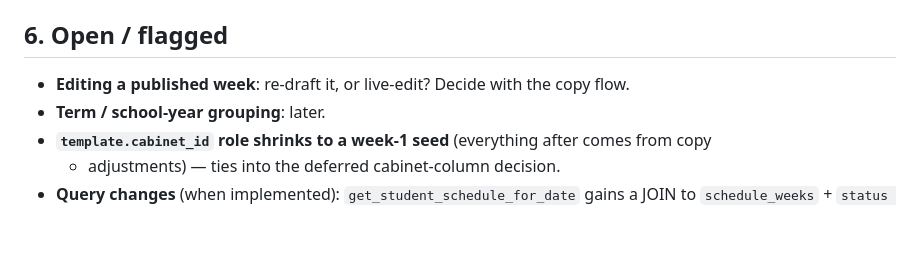
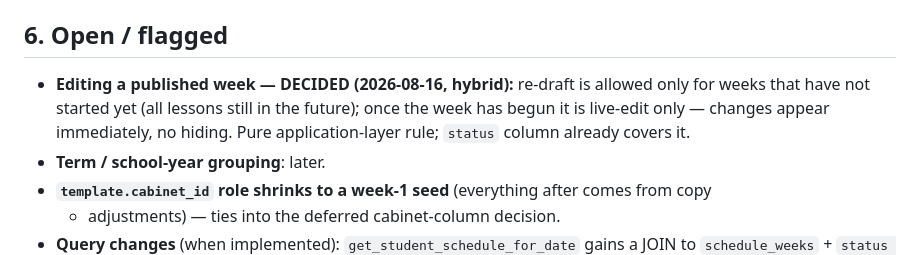
Before and after one commit to eduhub179/EduHub179, a Markdown page: docs/SCHEDULE.en.md, the part around the change. Drawn GitHub-style; blank space fills up the shorter version.

Commit message:
docs: decide published-week editing (hybrid: re-draft before start, live-edit after)

```diff
--- a/docs/SCHEDULE.en.md
+++ b/docs/SCHEDULE.en.md
@@ -86,7 +86,10 @@ For every active template, create an instance for the target week
 
 ## 6. Open / flagged
 
-- **Editing a published week**: re-draft it, or live-edit? Decide with the copy flow.
+- **Editing a published week — DECIDED (2026-08-16, hybrid):** re-draft is allowed only for
+  weeks that have not started yet (all lessons still in the future); once the week has begun
+  it is live-edit only — changes appear immediately, no hiding. Pure application-layer rule;
+  `status` column already covers it.
 - **Term / school-year grouping**: later.
 - **`template.cabinet_id` role shrinks to a week-1 seed** (everything after comes from copy
   + adjustments) — ties into the deferred cabinet-column decision.
```
